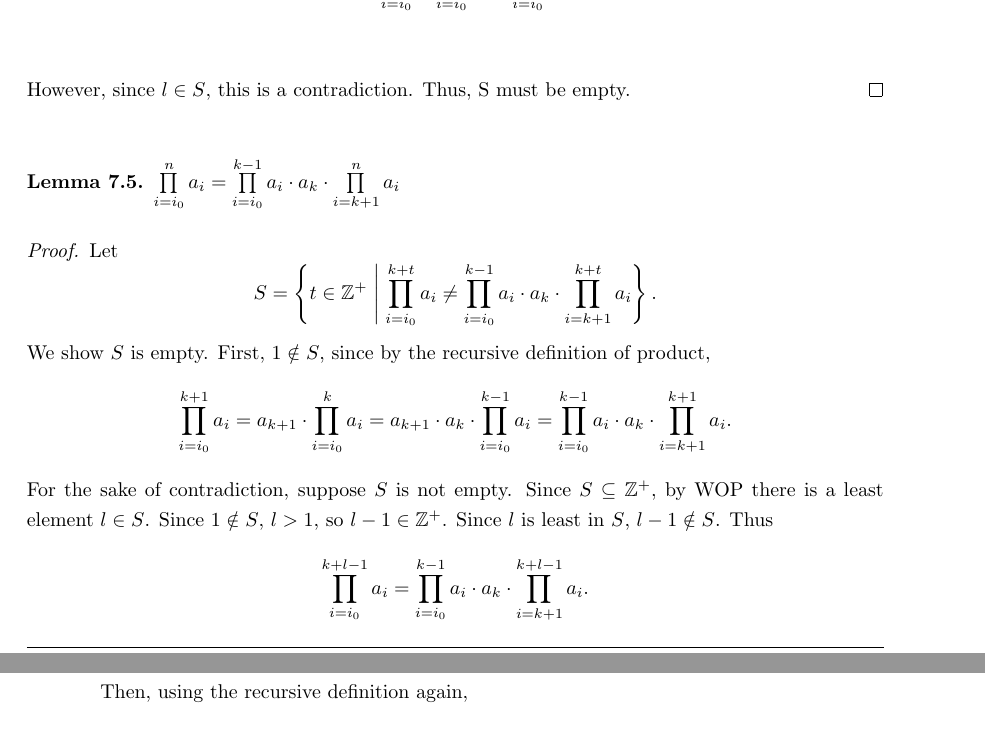
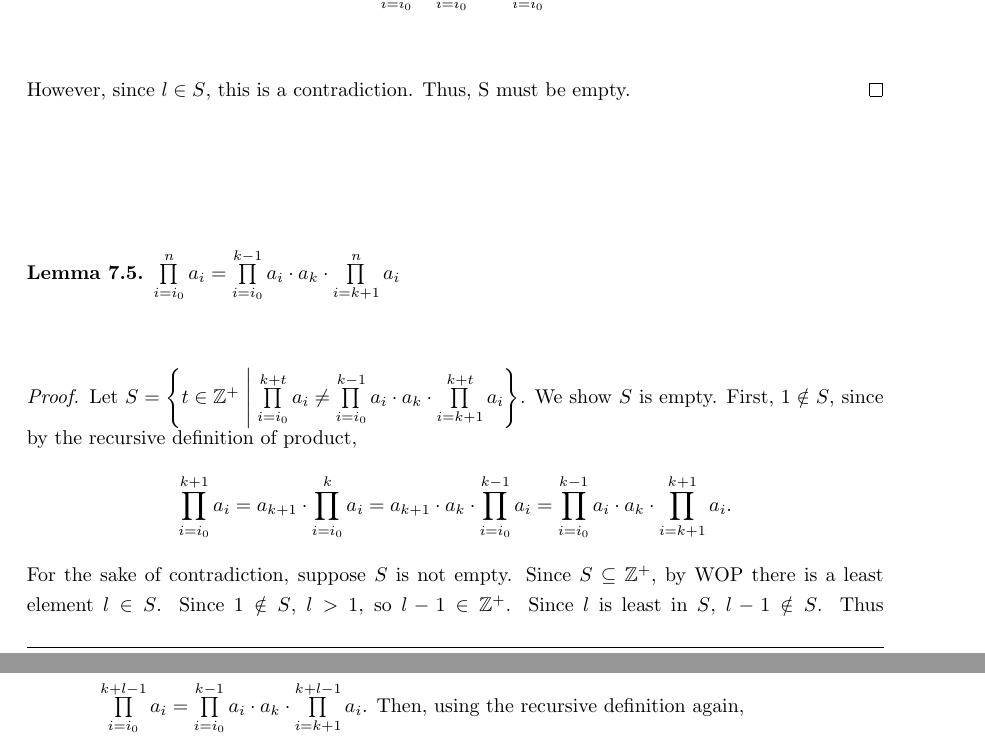
Before and after one commit to mongbean/Q-x-Paper, a LaTeX document (main.tex, which reads Sections/sumprod.tex): two parts of pages 27 and 28 of 28, joined at a grey line, cut so that both start at the same text. Compiled offline with pdfLaTeX.

Commit message:
Update sumprod.tex

```diff
--- a/Sections/sumprod.tex
+++ b/Sections/sumprod.tex
@@ -54,16 +54,7 @@ However, since $l \in S$, this is a contradiction. Thus, S must be empty. \end{p
 
 \begin{lemma} $\prod\limits _{i=i_0}^{n}  a_i = \prod\limits _{i=i_0}^{k-1} a_i \m a_k \m\prod\limits _{i=k+1}^{n} a_i$\end{lemma}
 \begin{proof}
-Let
-\[
-S=\left\{t\in\mathbb{Z}^+ \;\middle|\;
-\prod\limits_{i=i_0}^{k+t} a_i
-\neq
-\prod\limits_{i=i_0}^{k-1} a_i \m a_k \m
-\prod\limits_{i=k+1}^{k+t} a_i
-\right\}.
-\]
-We show $S$ is empty. First, $1\notin S$, since by the recursive definition of product,
+Let $S=\left\{t\in\mathbb{Z}^+ \;\middle|\; \prod\limits_{i=i_0}^{k+t} a_i \neq \prod\limits_{i=i_0}^{k-1} a_i \m a_k \m \prod\limits_{i=k+1}^{k+t} a_i\right\}$. We show $S$ is empty. First, $1\notin S$, since by the recursive definition of product,
 \[
 \prod\limits_{i=i_0}^{k+1}a_i
 =
```
Also changed, not shown: Sections/sumprod.tex (16 more changed lines).
